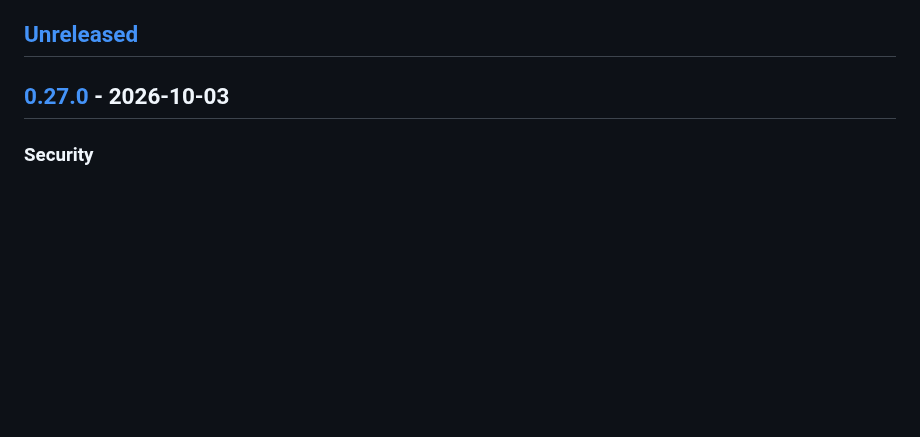
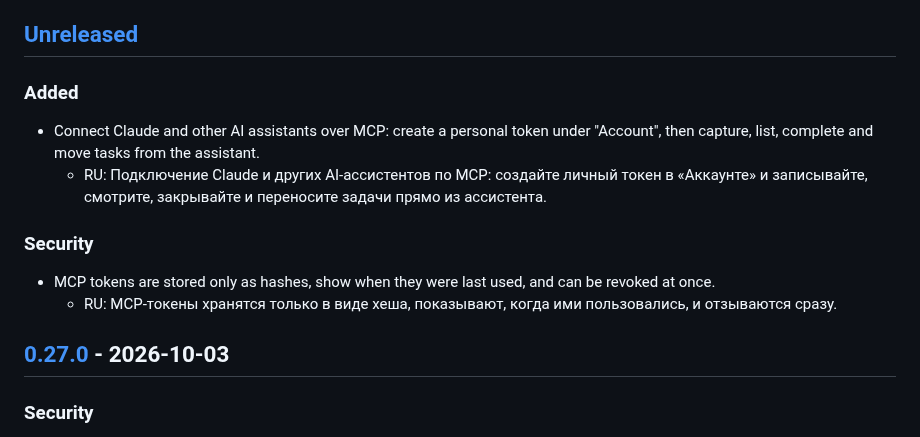
Before and after one commit to alxndr-bnd/gtd, a Markdown page: CHANGELOG.md, the part around the change. GitHub-like rendering; blank space fills up the shorter version.

Commit message:
CHANGELOG: MCP access (SERBITO-375)
Co-Authored-By: Claude Opus 5.5 <noreply@anthropic.com>

```diff
--- a/CHANGELOG.md
+++ b/CHANGELOG.md
@@ -15,6 +15,14 @@ shows the page in both languages. `changelog.py` parses this file for the site a
 - Write for users: what they can now do or what got fixed, 1–5 short lines per release, no internal jargon.
 
 ## [Unreleased]
+
+### Added
+- Connect Claude and other AI assistants over MCP: create a personal token under "Account", then capture, list, complete and move tasks from the assistant.
+  - RU: Подключение Claude и других AI-ассистентов по MCP: создайте личный токен в «Аккаунте» и записывайте, смотрите, закрывайте и переносите задачи прямо из ассистента.
+
+### Security
+- MCP tokens are stored only as hashes, show when they were last used, and can be revoked at once.
+  - RU: MCP-токены хранятся только в виде хеша, показывают, когда ими пользовались, и отзываются сразу.
 
 ## [0.27.0] - 2026-10-03
 
```
